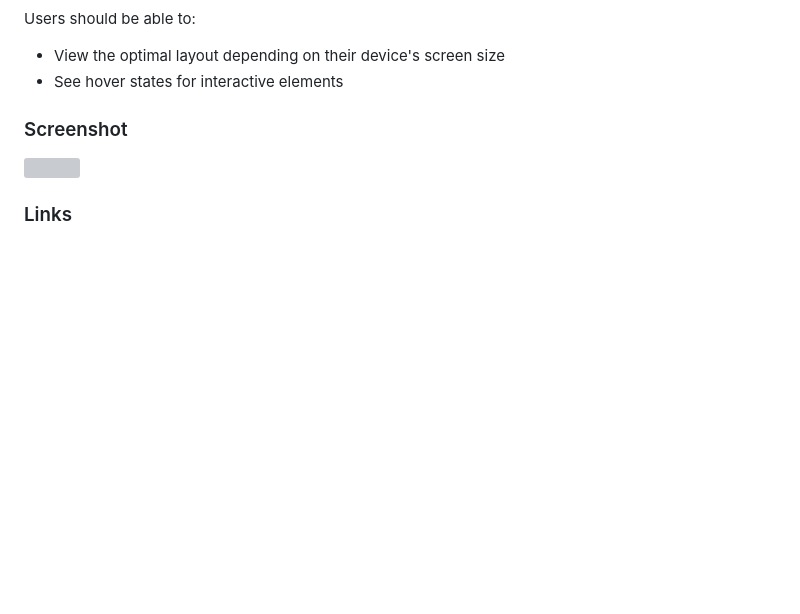
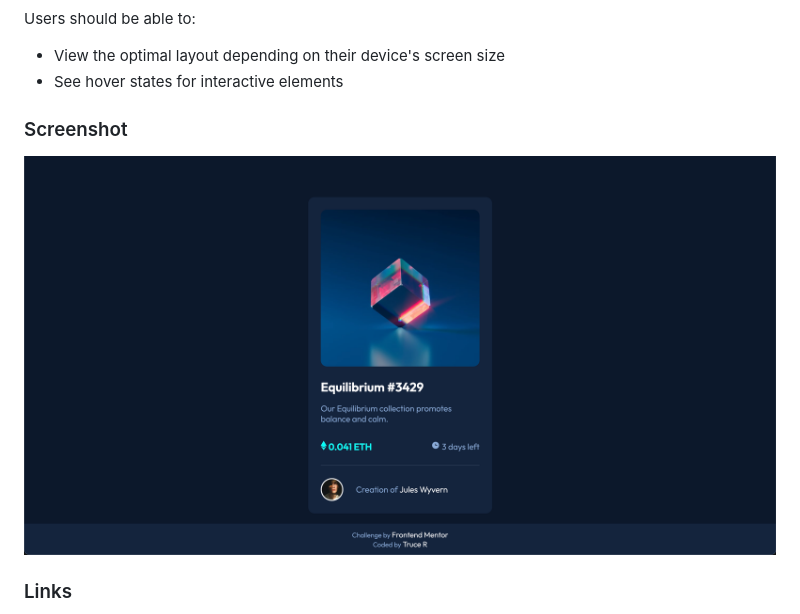
Before and after one commit to DevTruce/nft-preview-card, a Markdown page: README.md, the part around the change. Drawn GitHub-style; pictures changed too: src/images/solution.png; blank space fills up the shorter version; grey boxes are pictures that could not be loaded.

Commit message:
updated solution screenshot

```diff
--- a/README.md
+++ b/README.md
@@ -27,7 +27,7 @@ Users should be able to:
 
 ### Screenshot
 
-![](images/solution.png)
+![](src/images/solution.png)
 
 ### Links
 
```
